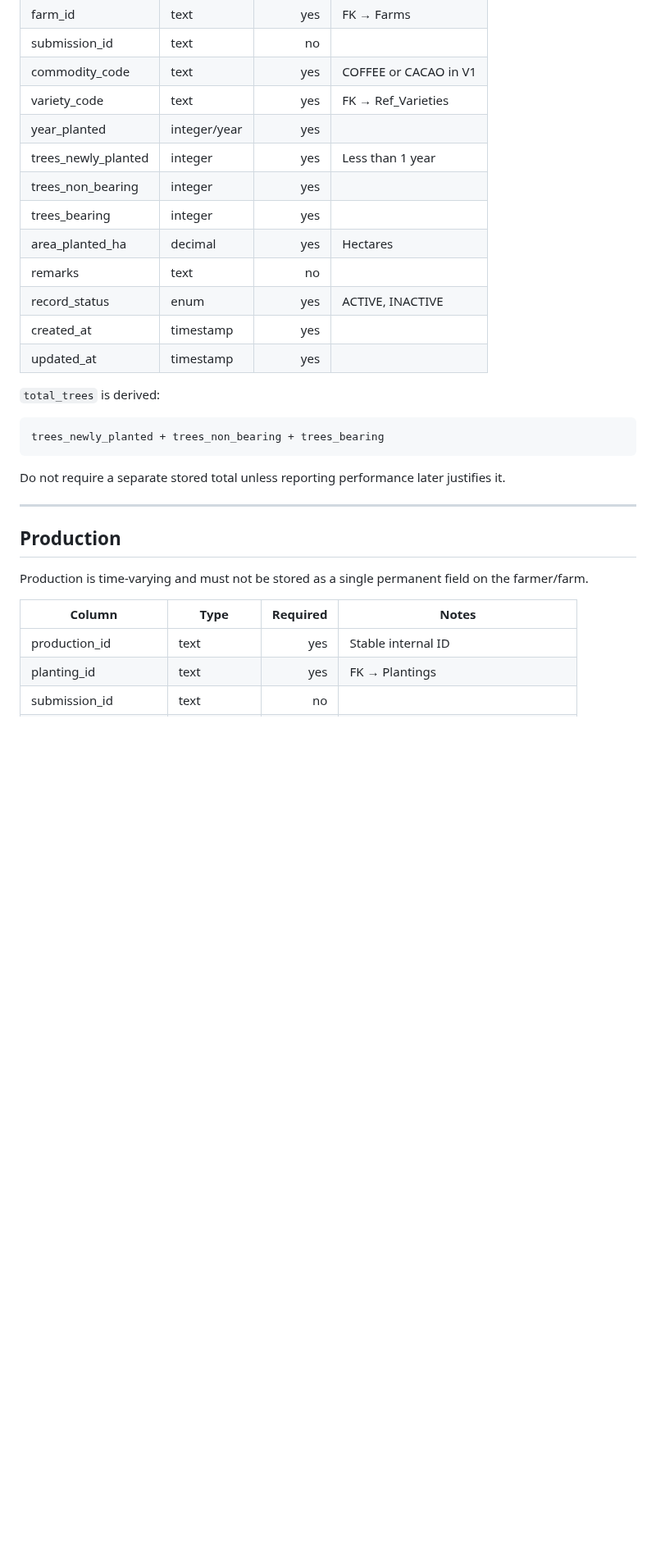
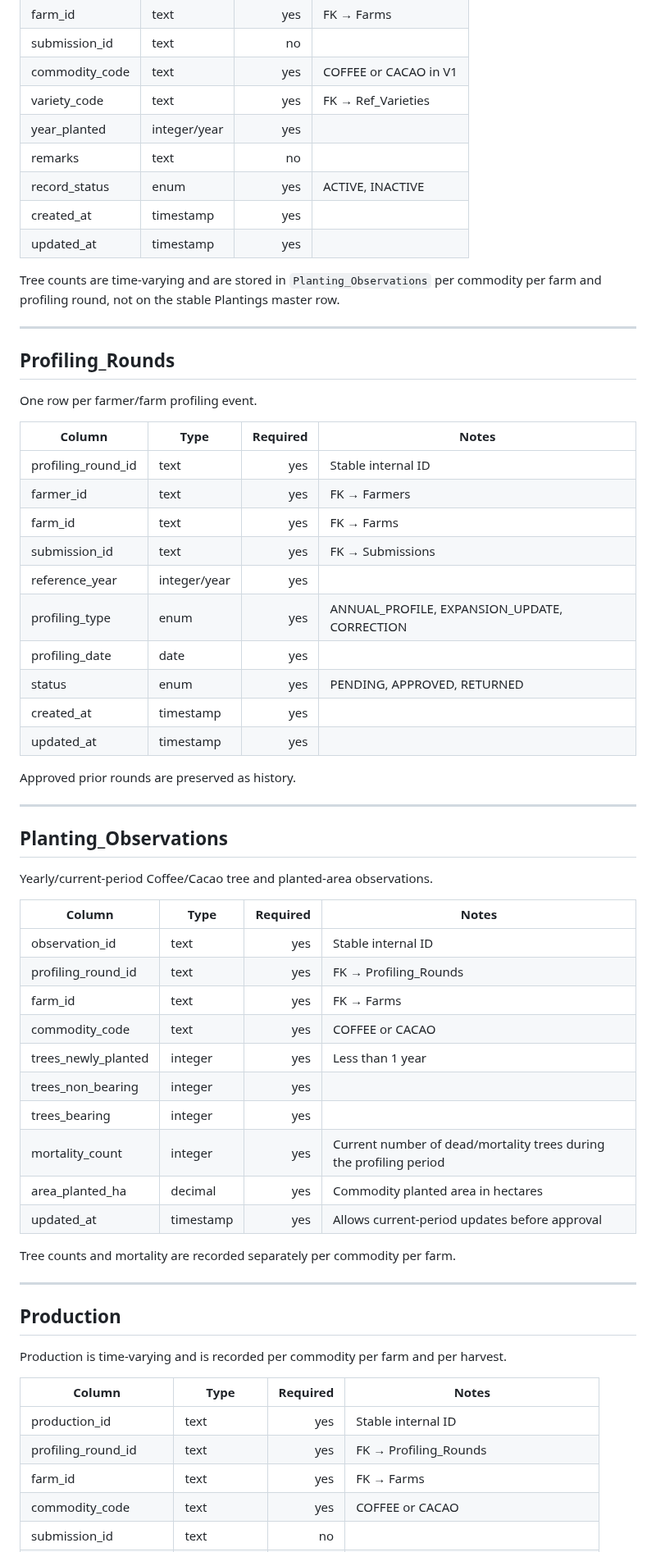
Before and after one commit to gilmour59/cacao_coffee_db, a Markdown page: docs/DATABASE_SCHEMA.md, the part around one of its changes. Shown at 82% size. Drawn GitHub-style; blank space fills up the shorter version.

````diff
--- a/docs/DATABASE_SCHEMA.md
+++ b/docs/DATABASE_SCHEMA.md
@@ -143,31 +155,65 @@ A farm may contain multiple coffee/cacao plantings or varieties.
 | commodity_code | text | yes | COFFEE or CACAO in V1 |
 | variety_code | text | yes | FK → Ref_Varieties |
 | year_planted | integer/year | yes | |
-| trees_newly_planted | integer | yes | Less than 1 year |
-| trees_non_bearing | integer | yes | |
-| trees_bearing | integer | yes | |
-| area_planted_ha | decimal | yes | Hectares |
 | remarks | text | no | |
 | record_status | enum | yes | ACTIVE, INACTIVE |
 | created_at | timestamp | yes | |
 | updated_at | timestamp | yes | |
 
-`total_trees` is derived:
+Tree counts are time-varying and are stored in `Planting_Observations` per commodity per farm and profiling round, not on the stable Plantings master row.
 
-```text
-trees_newly_planted + trees_non_bearing + trees_bearing
-```
+---
 
-Do not require a separate stored total unless reporting performance later justifies it.
+## Profiling_Rounds
+
+One row per farmer/farm profiling event.
+
+| Column | Type | Required | Notes |
+|---|---|---:|---|
+| profiling_round_id | text | yes | Stable internal ID |
+| farmer_id | text | yes | FK → Farmers |
+| farm_id | text | yes | FK → Farms |
+| submission_id | text | yes | FK → Submissions |
+| reference_year | integer/year | yes | |
+| profiling_type | enum | yes | ANNUAL_PROFILE, EXPANSION_UPDATE, CORRECTION |
+| profiling_date | date | yes | |
+| status | enum | yes | PENDING, APPROVED, RETURNED |
+| created_at | timestamp | yes | |
+| updated_at | timestamp | yes | |
+
+Approved prior rounds are preserved as history.
+
+---
+
+## Planting_Observations
+
+Yearly/current-period Coffee/Cacao tree and planted-area observations.
+
+| Column | Type | Required | Notes |
+|---|---|---:|---|
+| observation_id | text | yes | Stable internal ID |
+| profiling_round_id | text | yes | FK → Profiling_Rounds |
+| farm_id | text | yes | FK → Farms |
+| commodity_code | text | yes | COFFEE or CACAO |
+| trees_newly_planted | integer | yes | Less than 1 year |
+| trees_non_bearing | integer | yes | |
+| trees_bearing | integer | yes | |
+| mortality_count | integer | yes | Current number of dead/mortality trees during the profiling period |
+| area_planted_ha | decimal | yes | Commodity planted area in hectares |
+| updated_at | timestamp | yes | Allows current-period updates before approval |
+
+Tree counts and mortality are recorded separately per commodity per farm.
 
 ---
 
 ## Production
 
-Production is time-varying and must not be stored as a single permanent field on the farmer/farm.
+Production is time-varying and is recorded per commodity per farm and per harvest.
 
 | Column | Type | Required | Notes |
 |---|---|---:|---|
 | production_id | text | yes | Stable internal ID |
-| planting_id | text | yes | FK → Plantings |
+| profiling_round_id | text | yes | FK → Profiling_Rounds |
+| farm_id | text | yes | FK → Farms |
+| commodity_code | text | yes | COFFEE or CACAO |
 | submission_id | text | no | |
````
Also changed, not shown: other parts of docs/DATABASE_SCHEMA.md (+84 -29 lines).
